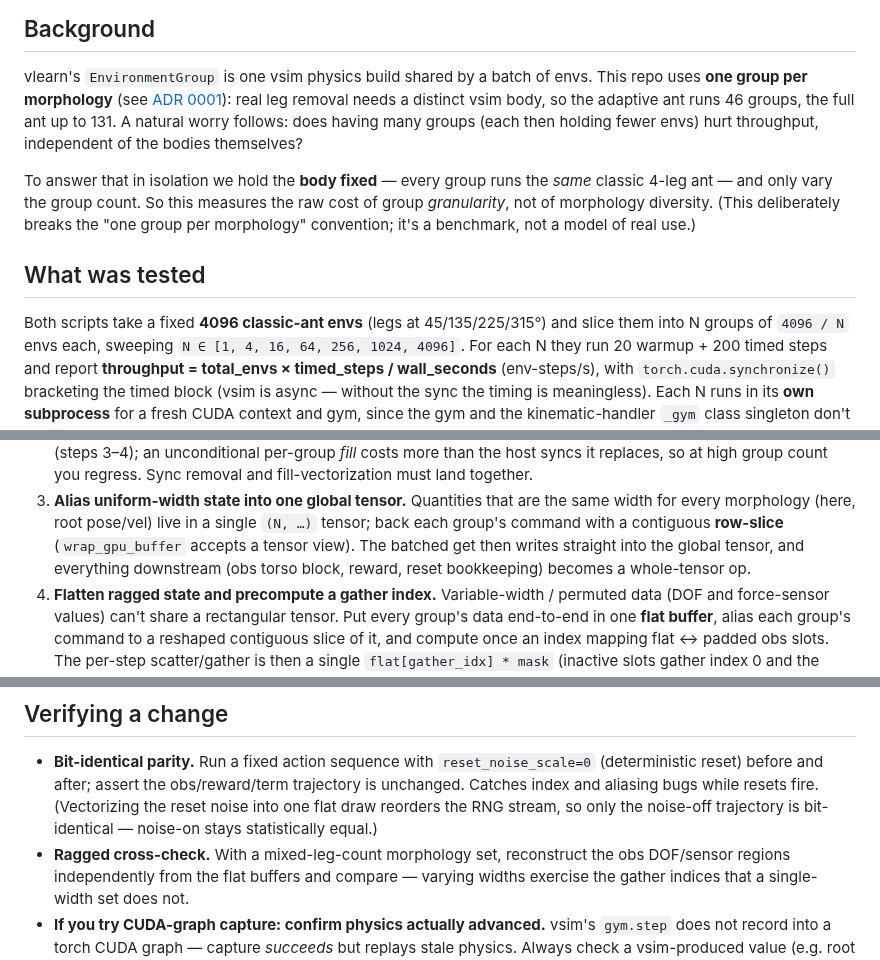
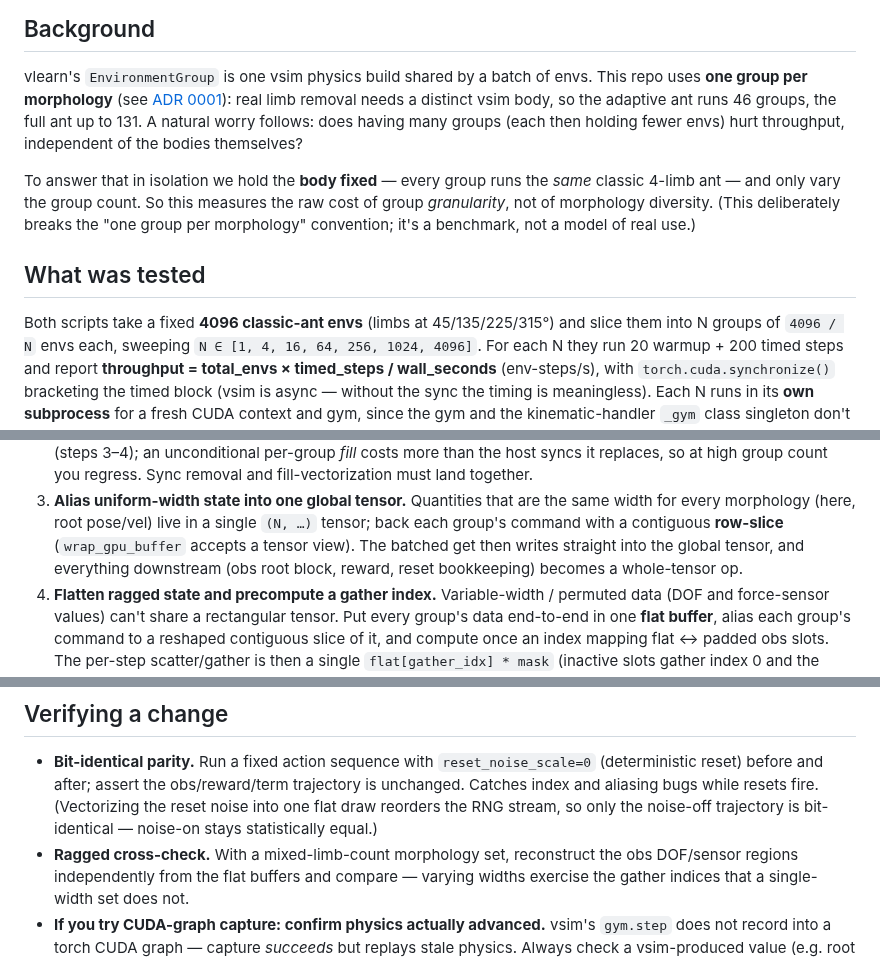
Before and after one commit to WillSumerfield/TransformerRL, a Markdown page: docs/group_count_throughput.md, 3 parts joined by grey strips. Rendered like a GitHub page.

Commit message:
docs: sync playbook docs to limb/root vocabulary
group_count_throughput + morphology_resampling_cost: leg->limb,
torso->root (prose only; no hip/ankle here).

Co-Authored-By: Claude Opus 4.8 <noreply@anthropic.com>
Claude-Session: https://claude.ai/code/session_01VNeDTjjFak9xkQGrpn3UFh

```diff
--- a/docs/group_count_throughput.md
+++ b/docs/group_count_throughput.md
@@ -10,18 +10,18 @@ first run 2026-06-01.
 
 vlearn's `EnvironmentGroup` is one vsim physics build shared by a batch of envs. This repo uses
 **one group per morphology** (see [ADR 0001](./adr/0001-environment-group-per-morphology.md)):
-real leg removal needs a distinct vsim body, so the adaptive ant runs 46 groups, the full ant up
+real limb removal needs a distinct vsim body, so the adaptive ant runs 46 groups, the full ant up
 to 131. A natural worry follows: does having many groups (each then holding fewer envs) hurt
 throughput, independent of the bodies themselves?
 
 To answer that in isolation we hold the **body fixed** — every group runs the *same* classic
-4-leg ant — and only vary the group count. So this measures the raw cost of group *granularity*,
+4-limb ant — and only vary the group count. So this measures the raw cost of group *granularity*,
 not of morphology diversity. (This deliberately breaks the "one group per morphology" convention;
 it's a benchmark, not a model of real use.)
 
 ## What was tested
 
-Both scripts take a fixed **4096 classic-ant envs** (legs at 45/135/225/315°) and slice them into
+Both scripts take a fixed **4096 classic-ant envs** (limbs at 45/135/225/315°) and slice them into
 N groups of `4096 / N` envs each, sweeping `N ∈ [1, 4, 16, 64, 256, 1024, 4096]`. For each N they
 run 20 warmup + 200 timed steps and report **throughput = total_envs × timed_steps / wall_seconds**
 (env-steps/s), with `torch.cuda.synchronize()` bracketing the timed block (vsim is async — without
@@ -109,7 +109,7 @@ The cost lives in `for g in groups:` loops, not vsim. Remove them in this order:
 3. **Alias uniform-width state into one global tensor.** Quantities that are the same width for
    every morphology (here, root pose/vel) live in a single `(N, …)` tensor; back each group's
    command with a contiguous **row-slice** (`wrap_gpu_buffer` accepts a tensor view). The batched
-   get then writes straight into the global tensor, and everything downstream (obs torso block,
+   get then writes straight into the global tensor, and everything downstream (obs root block,
    reward, reset bookkeeping) becomes a whole-tensor op.
 4. **Flatten ragged state and precompute a gather index.** Variable-width / permuted data (DOF and
    force-sensor values) can't share a rectangular tensor. Put every group's data end-to-end in one
@@ -125,7 +125,7 @@ The cost lives in `for g in groups:` loops, not vsim. Remove them in this order:
   reset) before and after; assert the obs/reward/term trajectory is unchanged. Catches index and
   aliasing bugs while resets fire. (Vectorizing the reset noise into one flat draw reorders the RNG
   stream, so only the noise-off trajectory is bit-identical — noise-on stays statistically equal.)
-- **Ragged cross-check.** With a mixed-leg-count morphology set, reconstruct the obs DOF/sensor
+- **Ragged cross-check.** With a mixed-limb-count morphology set, reconstruct the obs DOF/sensor
   regions independently from the flat buffers and compare — varying widths exercise the gather
   indices that a single-width set does not.
 - **If you try CUDA-graph capture: confirm physics actually advanced.** vsim's `gym.step` does not
```
Also changed, not shown: docs/morphology_resampling_cost.md (+1 -1 lines).
